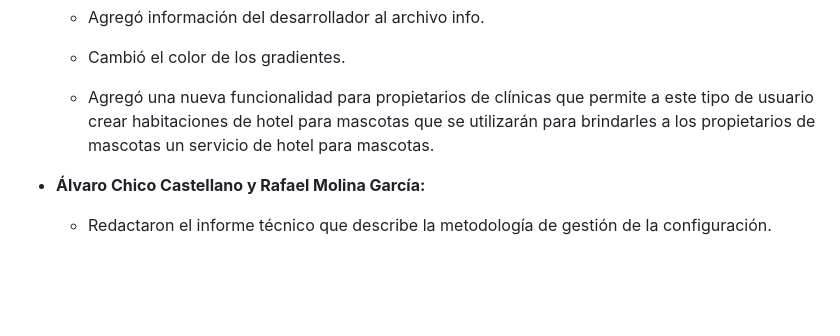
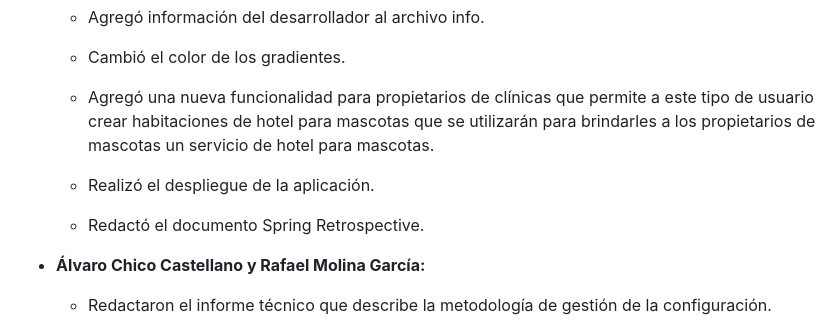
Before and after one commit to jormunrod/PSG2_PetClinic, a Markdown page: docs/Sprint1/ProjectHistory.md, the part around the change. Drawn GitHub-style; blank space fills up the shorter version.

Commit message:
[docs]: add task to project history

```diff
--- a/docs/Sprint1/ProjectHistory.md
+++ b/docs/Sprint1/ProjectHistory.md
@@ -88,6 +88,10 @@ Durante el desarrollo del Sprint 1, el grupo realizó varias modificaciones al p
 
   - Agregó una nueva funcionalidad para propietarios de clínicas que permite a este tipo de usuario crear habitaciones de hotel para mascotas que se utilizarán para brindarles a los propietarios de mascotas un servicio de hotel para mascotas.
 
+  - Realizó el despliegue de la aplicación.
+
+  - Redactó el documento Spring Retrospective.
+
 - **Álvaro Chico Castellano y Rafael Molina García:**
 
   - Redactaron el informe técnico que describe la metodología de gestión de la configuración.
```
